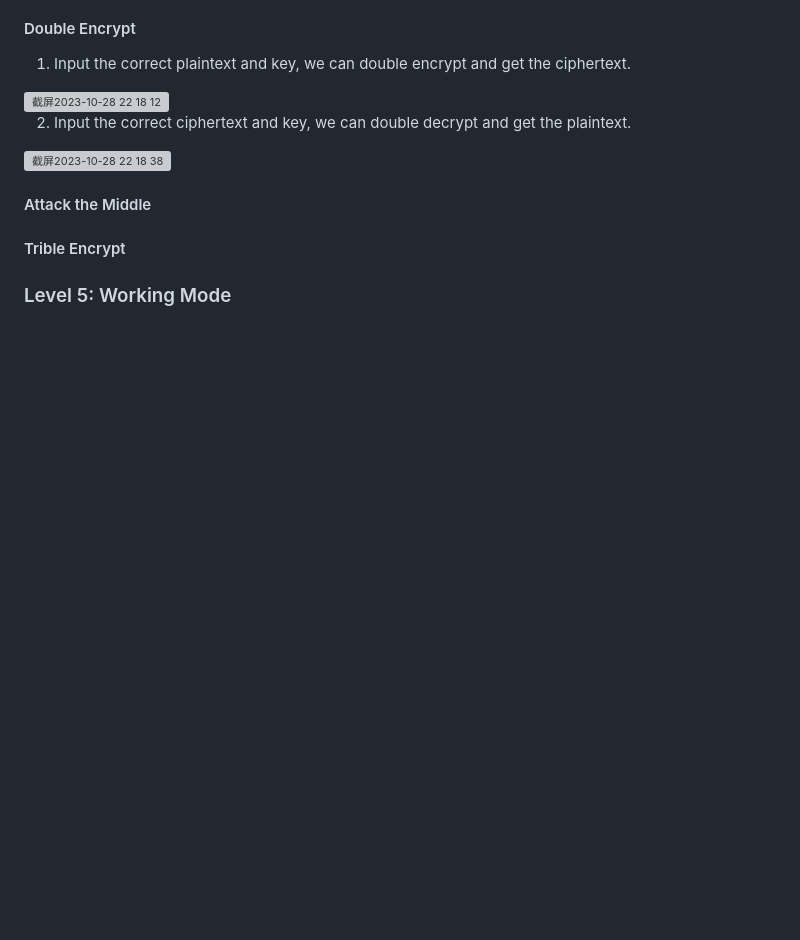
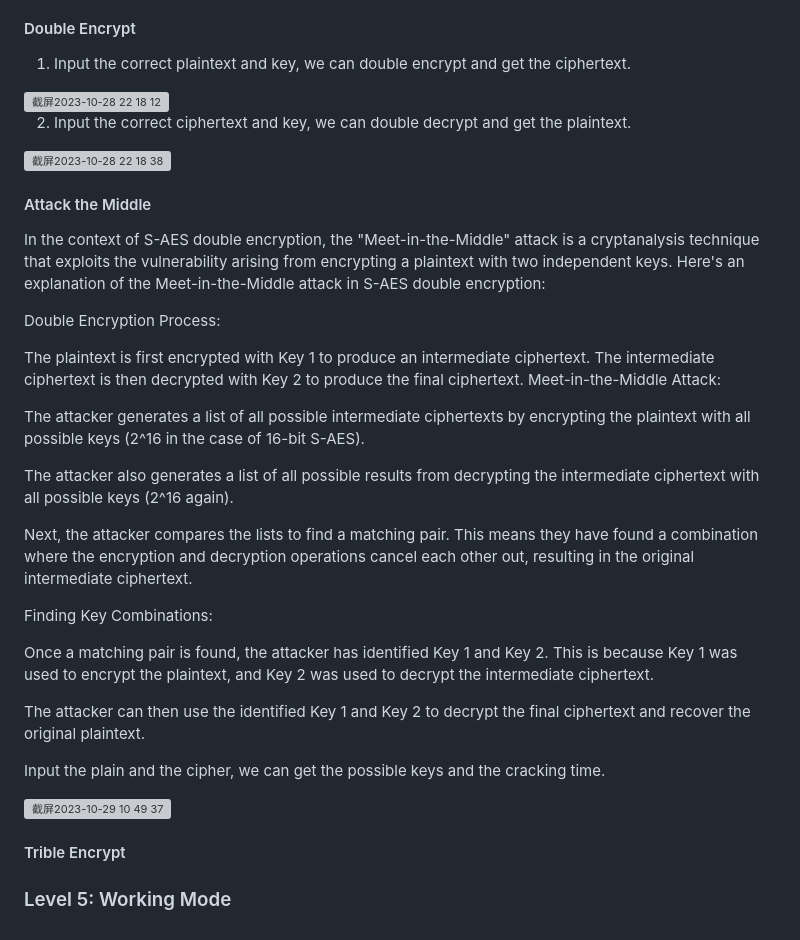
Before and after one commit to Blade0809/S_AES, a Markdown page: README.md, the part around the change. Rendered like a GitHub page; blank space fills up the shorter version; grey boxes are pictures that could not be loaded.

```diff
--- a/README.md
+++ b/README.md
@@ -54,6 +54,30 @@ The multiple encryption process in S-AES significantly increases the computation
 
 #### Attack the Middle
 
+In the context of S-AES double encryption, the "Meet-in-the-Middle" attack is a cryptanalysis technique that exploits the vulnerability arising from encrypting a plaintext with two independent keys. Here's an explanation of the Meet-in-the-Middle attack in S-AES double encryption:
+
+Double Encryption Process:
+
+The plaintext is first encrypted with Key 1 to produce an intermediate ciphertext.
+The intermediate ciphertext is then decrypted with Key 2 to produce the final ciphertext.
+Meet-in-the-Middle Attack:
+
+The attacker generates a list of all possible intermediate ciphertexts by encrypting the plaintext with all possible keys (2^16 in the case of 16-bit S-AES).
+
+The attacker also generates a list of all possible results from decrypting the intermediate ciphertext with all possible keys (2^16 again).
+
+Next, the attacker compares the lists to find a matching pair. This means they have found a combination where the encryption and decryption operations cancel each other out, resulting in the original intermediate ciphertext.
+
+Finding Key Combinations:
+
+Once a matching pair is found, the attacker has identified Key 1 and Key 2. This is because Key 1 was used to encrypt the plaintext, and Key 2 was used to decrypt the intermediate ciphertext.
+
+The attacker can then use the identified Key 1 and Key 2 to decrypt the final ciphertext and recover the original plaintext.
+
+Input the plain and the cipher, we can get the possible keys and the cracking time.
+
+<img width="928" alt="截屏2023-10-29 10 49 37" src="https://github.com/Blade0809/S_AES/assets/125954865/19df3a19-5a11-4e0c-8c57-4e9b7e561e36">
+
 #### Trible Encrypt
 
 ### Level 5: Working Mode
```
